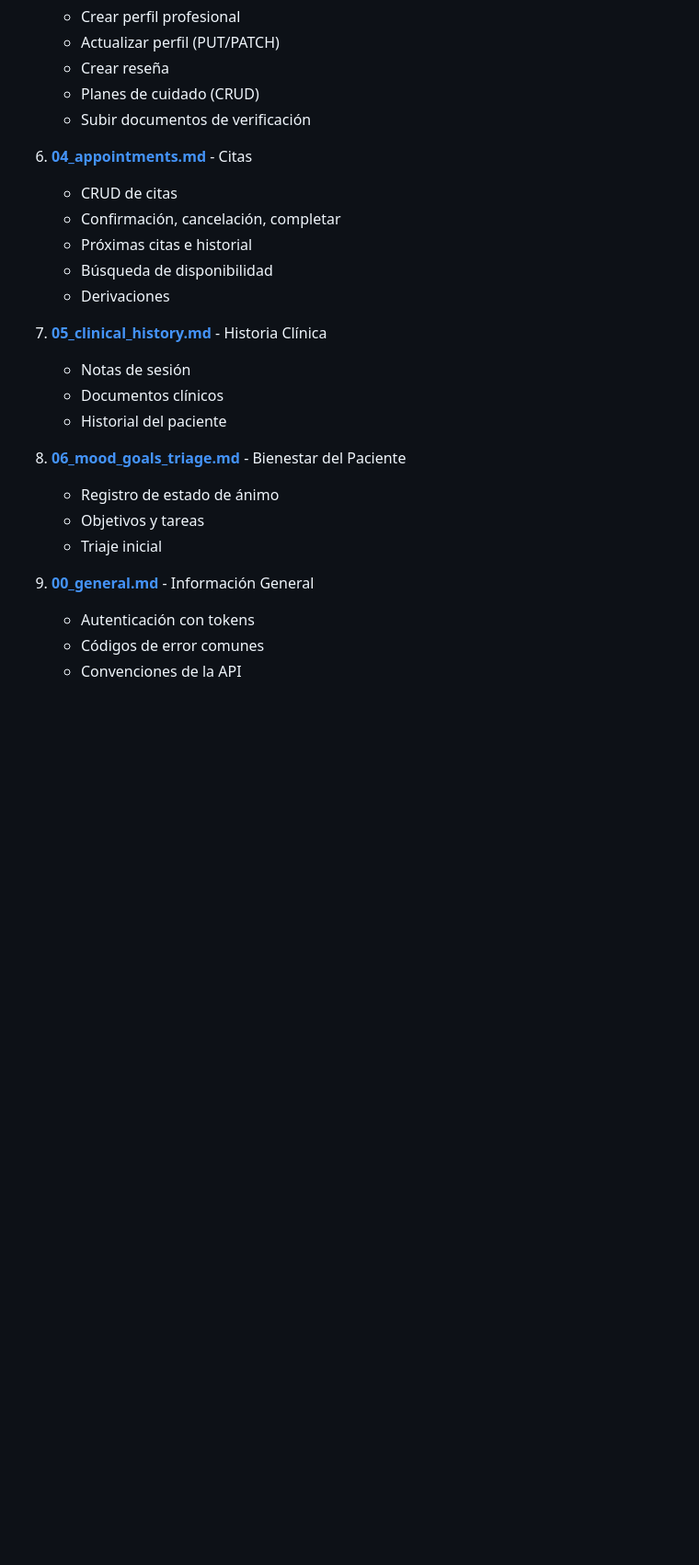
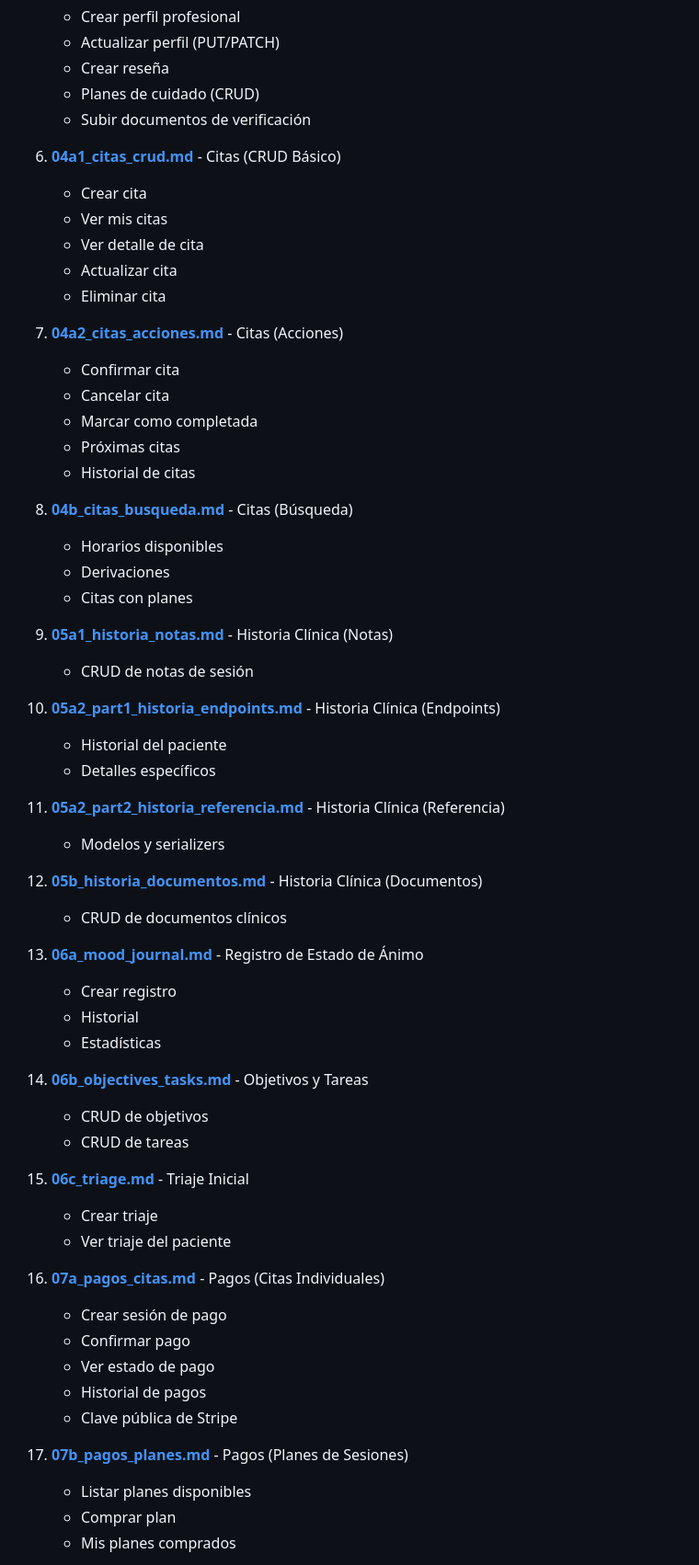
Before and after one commit to Emanuel16180/backend_sp3, a Markdown page: api_doc/README.md, the part around one of its changes. Shown at 92% size. GitHub-like rendering; blank space fills up the shorter version.

```diff
--- a/api_doc/README.md
+++ b/api_doc/README.md
@@ -43,24 +43,60 @@ Esta documentación está dividida en archivos separados para facilitar su lectu
    - Planes de cuidado (CRUD)
    - Subir documentos de verificación
 
-6. **[04_appointments.md](04_appointments.md)** - Citas
-   - CRUD de citas
-   - Confirmación, cancelación, completar
-   - Próximas citas e historial
-   - Búsqueda de disponibilidad
+6. **[04a1_citas_crud.md](04a1_citas_crud.md)** - Citas (CRUD Básico)
+   - Crear cita
+   - Ver mis citas
+   - Ver detalle de cita
+   - Actualizar cita
+   - Eliminar cita
+
+7. **[04a2_citas_acciones.md](04a2_citas_acciones.md)** - Citas (Acciones)
+   - Confirmar cita
+   - Cancelar cita
+   - Marcar como completada
+   - Próximas citas
+   - Historial de citas
+
+8. **[04b_citas_busqueda.md](04b_citas_busqueda.md)** - Citas (Búsqueda)
+   - Horarios disponibles
    - Derivaciones
+   - Citas con planes
 
-7. **[05_clinical_history.md](05_clinical_history.md)** - Historia Clínica
-   - Notas de sesión
-   - Documentos clínicos
-   - Historial del paciente
+9. **[05a1_historia_notas.md](05a1_historia_notas.md)** - Historia Clínica (Notas)
+   - CRUD de notas de sesión
 
-8. **[06_mood_goals_triage.md](06_mood_goals_triage.md)** - Bienestar del Paciente
-   - Registro de estado de ánimo
-   - Objetivos y tareas
-   - Triaje inicial
+10. **[05a2_part1_historia_endpoints.md](05a2_part1_historia_endpoints.md)** - Historia Clínica (Endpoints)
+    - Historial del paciente
+    - Detalles específicos
 
-8. **[00_general.md](00_general.md)** - Información General
-   - Autenticación con tokens
-   - Códigos de error comunes
-   - Convenciones de la API
+11. **[05a2_part2_historia_referencia.md](05a2_part2_historia_referencia.md)** - Historia Clínica (Referencia)
+    - Modelos y serializers
+
+12. **[05b_historia_documentos.md](05b_historia_documentos.md)** - Historia Clínica (Documentos)
+    - CRUD de documentos clínicos
+
+13. **[06a_mood_journal.md](06a_mood_journal.md)** - Registro de Estado de Ánimo
+    - Crear registro
+    - Historial
+    - Estadísticas
+
+14. **[06b_objectives_tasks.md](06b_objectives_tasks.md)** - Objetivos y Tareas
+    - CRUD de objetivos
+    - CRUD de tareas
+
+15. **[06c_triage.md](06c_triage.md)** - Triaje Inicial
+    - Crear triaje
+    - Ver triaje del paciente
+
+16. **[07a_pagos_citas.md](07a_pagos_citas.md)** - Pagos (Citas Individuales)
+    - Crear sesión de pago
+    - Confirmar pago
+    - Ver estado de pago
+    - Historial de pagos
+    - Clave pública de Stripe
+
+17. **[07b_pagos_planes.md](07b_pagos_planes.md)** - Pagos (Planes de Sesiones)
+    - Listar planes disponibles
+    - Comprar plan
+    - Mis planes comprados
+
```
Also changed, not shown: other parts of api_doc/README.md (+45 -0 lines).
